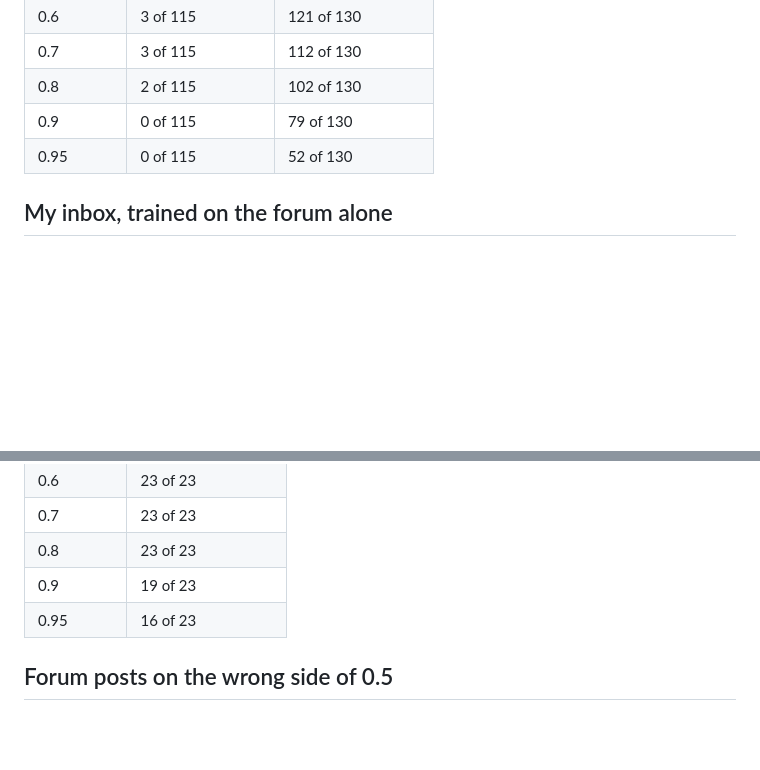
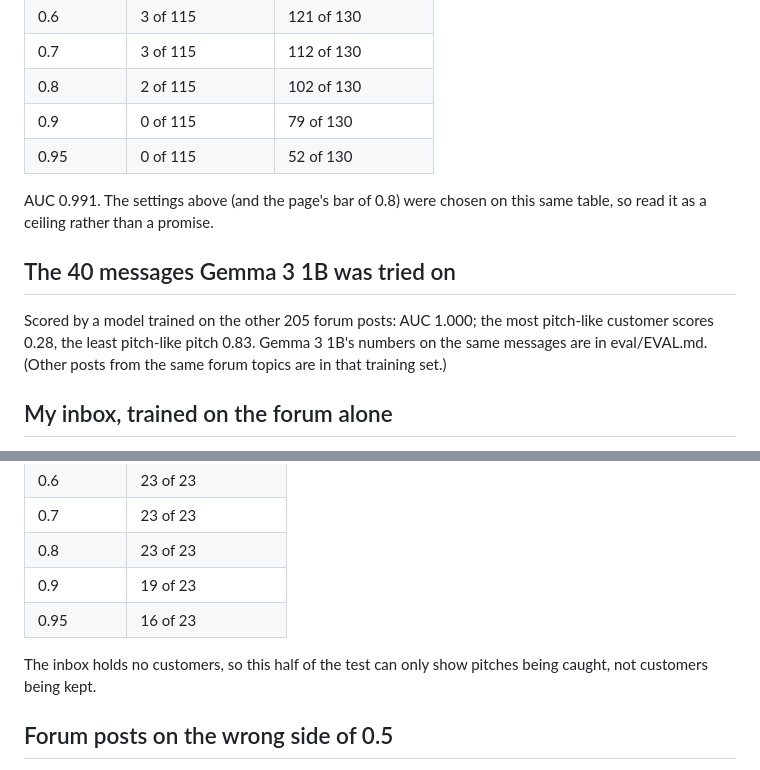
Before and after one commit to mikey92/doorman, a Markdown page: eval/CLASSIFIER.md, 2 parts joined by grey strips. Rendered like a GitHub page; blank space fills up the shorter version.

Commit message:
CLASSIFIER.md: AUC, the 40-message comparison, caveats

```diff
--- a/eval/CLASSIFIER.md
+++ b/eval/CLASSIFIER.md
@@ -14,6 +14,12 @@ Folds are split by forum topic, so no topic is ever scored by a model that saw a
 | 0.8 | 2 of 115 | 102 of 130 |
 | 0.9 | 0 of 115 | 79 of 130 |
 | 0.95 | 0 of 115 | 52 of 130 |
+
+AUC 0.991. The settings above (and the page's bar of 0.8) were chosen on this same table, so read it as a ceiling rather than a promise.
+
+## The 40 messages Gemma 3 1B was tried on
+
+Scored by a model trained on the other 205 forum posts: AUC 1.000; the most pitch-like customer scores 0.28, the least pitch-like pitch 0.83. Gemma 3 1B's numbers on the same messages are in eval/EVAL.md. (Other posts from the same forum topics are in that training set.)
 
 ## My inbox, trained on the forum alone
 
@@ -41,6 +47,8 @@ Each sender's messages are scored by a model trained on the forum and on every o
 | 0.9 | 19 of 23 |
 | 0.95 | 16 of 23 |
 
+The inbox holds no customers, so this half of the test can only show pitches being caught, not customers being kept.
+
 ## Forum posts on the wrong side of 0.5
 
 - **customer**, P = 0.83: Thanks everyone. Here’s a specific link to that kit I had screenshotted. https://birthsupplies.com/product/hillary-kieser-gentle-birth-care-birth-kit/ We sell each item individually as well, but have a few hundred custom… ([post](https://community.shopify.com/t/grouped-product-app/659487/8))
```
